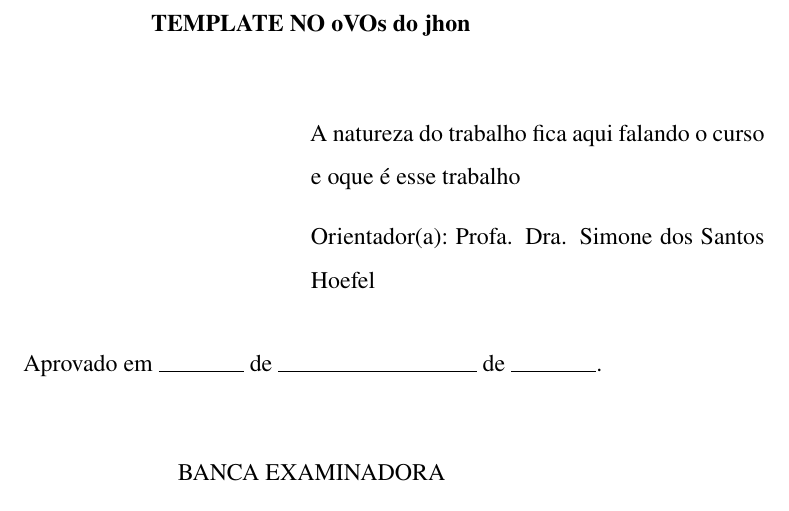
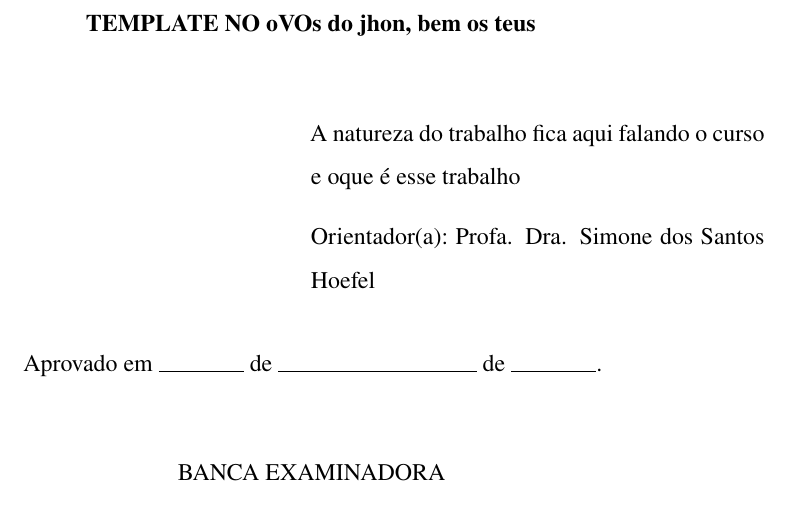
Before and after one commit to masthierryi/overleaf_Jr, a LaTeX thesis (TEMPLATE_V2/template-duplicado/main.tex): part of page 3 of 39, cut so that both start at the same text. Compiled offline with XeLaTeX; a missing font is replaced by an installed copy or a similar font.

Commit message:
modified:   TEMPLATE_V2/template-duplicado/main.tex

```diff
--- a/TEMPLATE_V2/template-duplicado/main.tex
+++ b/TEMPLATE_V2/template-duplicado/main.tex
@@ -67,7 +67,7 @@
 
 % COVERS DATA ----------------------------------------------
 \orientador{Profa. Dra. Simone dos Santos Hoefel} % Professor name
-\titulo{TEMPLATE NO oVOs do jhon} % Title
+\titulo{TEMPLATE NO oVOs do jhon, bem os teus} % Title
 \autor{Slepton \\ Masthierryi} % Author name
 \local{TERESINA $-$ PI} % Local
 \preambulo{ A natureza do trabalho fica aqui falando o curso e oque é esse trabalho} % Work nature text
```
